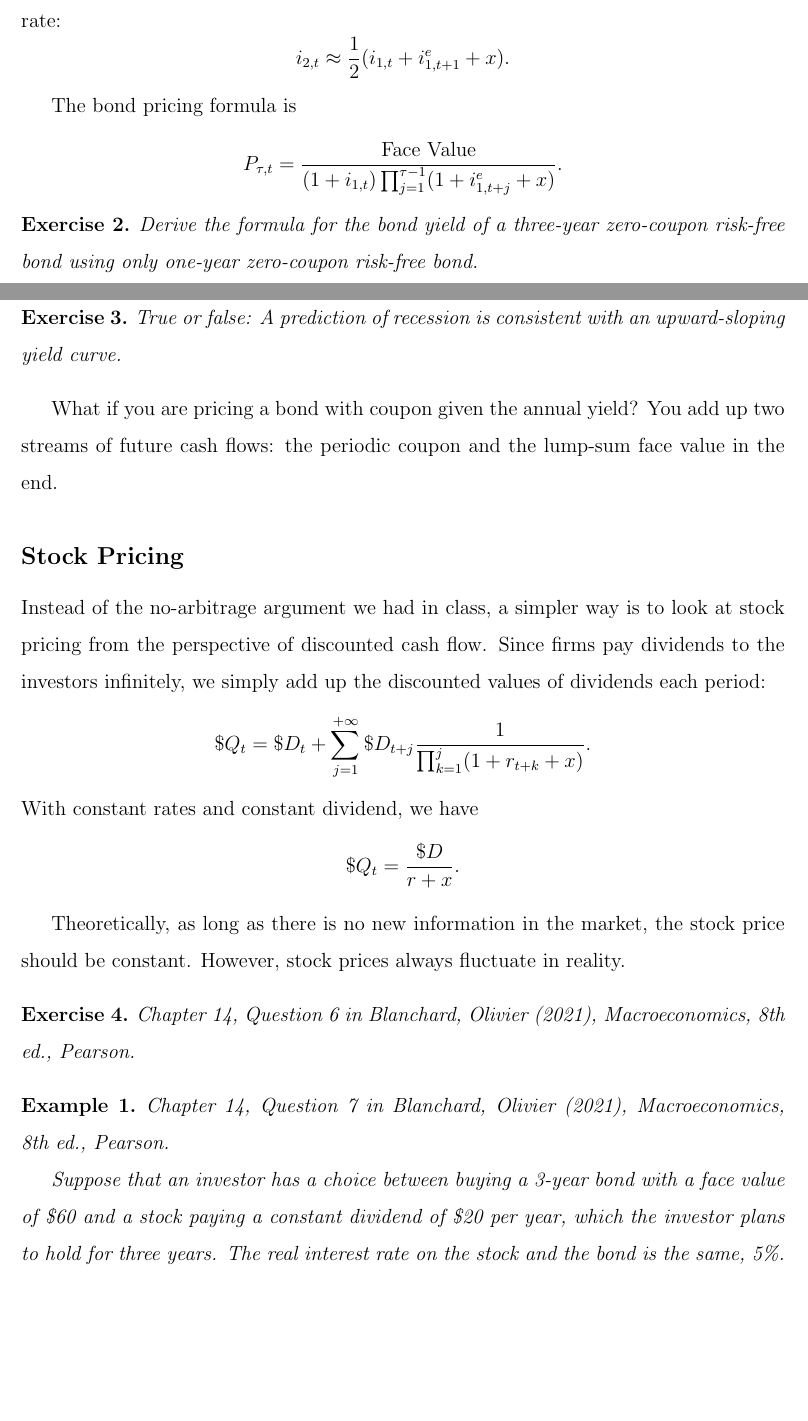
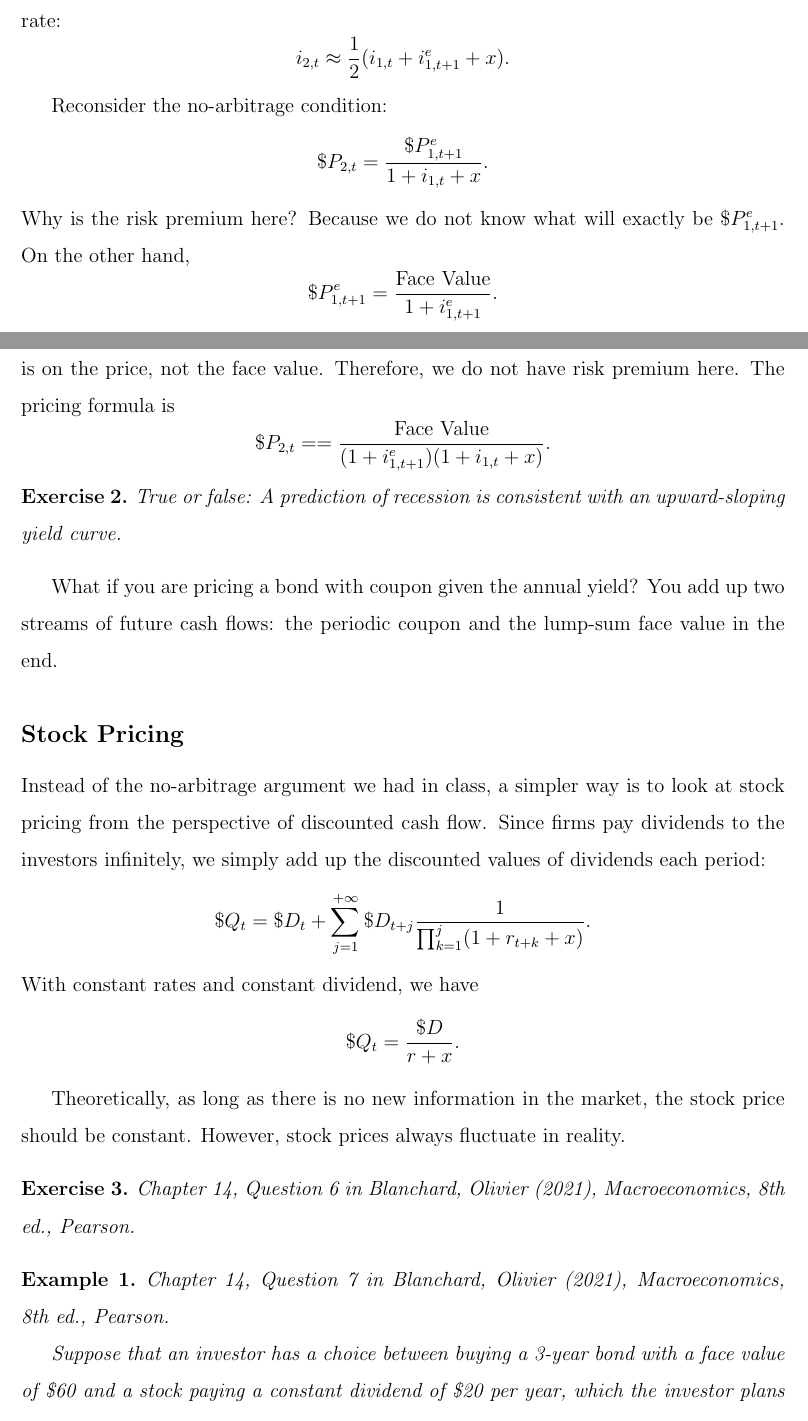
Before and after one commit to HarllyZhou/Teaching, a LaTeX document (2025Fall/ECON3123 Macro I/05_asset_pricing/note_05_asset_pricing.tex): two parts of pages 2 and 3 of 4 before the commit and two parts of pages 2 and 3 of 5 after it, joined at a grey line, cut so that both start at the same text, the shorter picture padded with empty space. Compiled offline with pdfLaTeX.

Commit message:
note_05 -- bond pricing correction

```diff
--- a/2025Fall/ECON3123 Macro I/05_asset_pricing/note_05_asset_pricing.tex
+++ b/2025Fall/ECON3123 Macro I/05_asset_pricing/note_05_asset_pricing.tex
@@ -92,12 +92,12 @@ which can be approximated by
 If we consider the default risk, then we need to add risk premium to the two-year rate:
 \[ i_{2,t} \approx \frac{1}{2}(i_{1,t} + i_{1, t+1}^e + x).\]
 
-The bond pricing formula is
-\[ P_{\tau,t} = \frac{\text{Face Value}}{(1+i_{1,t})\prod_{j = 1}^{\tau-1}(1+i_{1,t+j}^e+x)}.\]
-
-\begin{exercise}
-    Derive the formula for the bond yield of a three-year zero-coupon risk-free bond using only one-year zero-coupon risk-free bond.
-\end{exercise}
+Reconsider the no-arbitrage condition:
+\[\$ P_{2,t} = \frac{\$ P_{1, t+1}^e}{1 + i_{1,t} + x}.\]
+Why is the risk premium here? Because we do not know what will exactly be $\$ P_{1, t+1}^e$. On the other hand,
+\[\$ P_{1,t+1}^e = \frac{\text{Face Value}}{1 + i_{1,t+1}^e}.\]
+Why is the risk premium not here? Though there is uncertainty, but the uncertainty is on the price, not the face value. Therefore, we do not have risk premium here. The pricing formula is
+\[ \$ P_{2,t} = = \frac{\text{Face Value}}{(1 + i_{1,t+1}^e)(1 + i_{1,t} + x)}.\]
 
 \begin{exercise}
     True or false: A prediction of recession is consistent with an upward-sloping yield curve.
```
Also changed, not shown: 2025Fall/ECON3123 Macro I/04_islm_short/note_04_islm_short_close.tex (+1 -1 lines), 2025Fall/ECON3123 Macro I/05_asset_pricing/note_05_solution.tex (+0 -6 lines), 2025Fall/ECON3123 Macro I/04_islm_short/note_04_islm_short_close.pdf, 2025Fall/ECON3123 Macro I/05_asset_pricing/note_05_asset_pricing.pdf, 2025Fall/ECON3123 Macro I/05_asset_pricing/note_05_solution.pdf, 3 other files.
